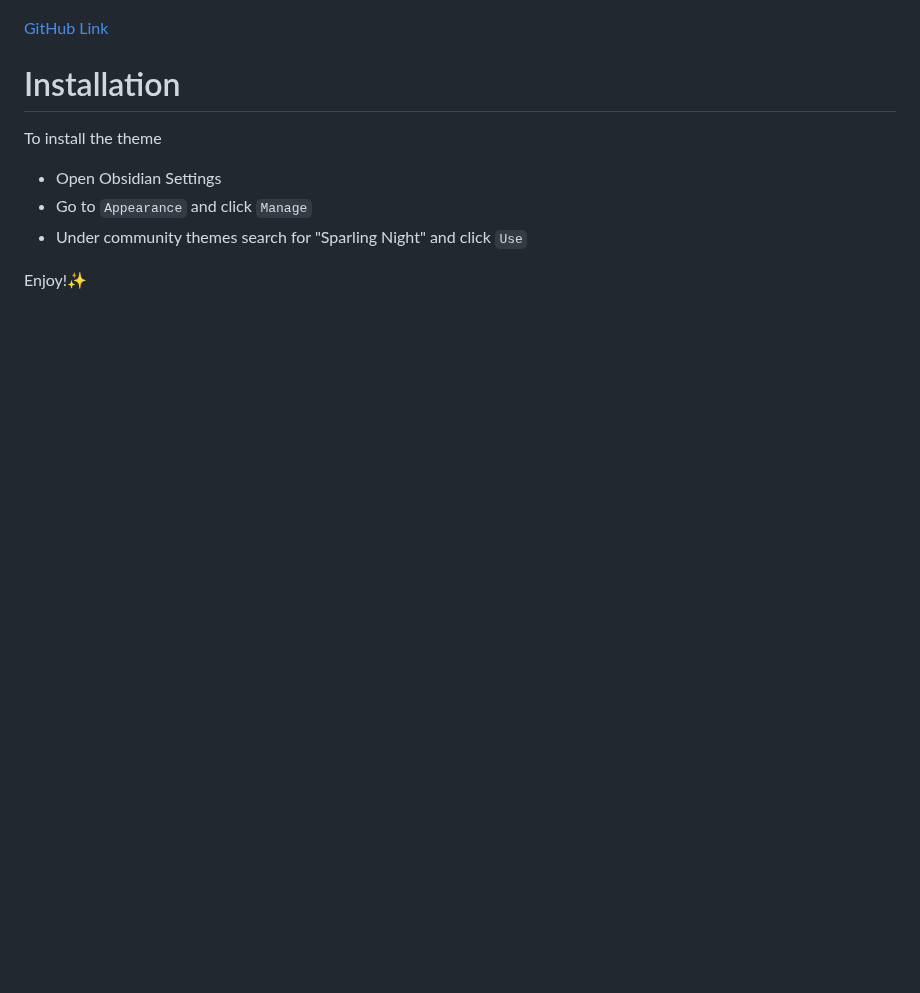
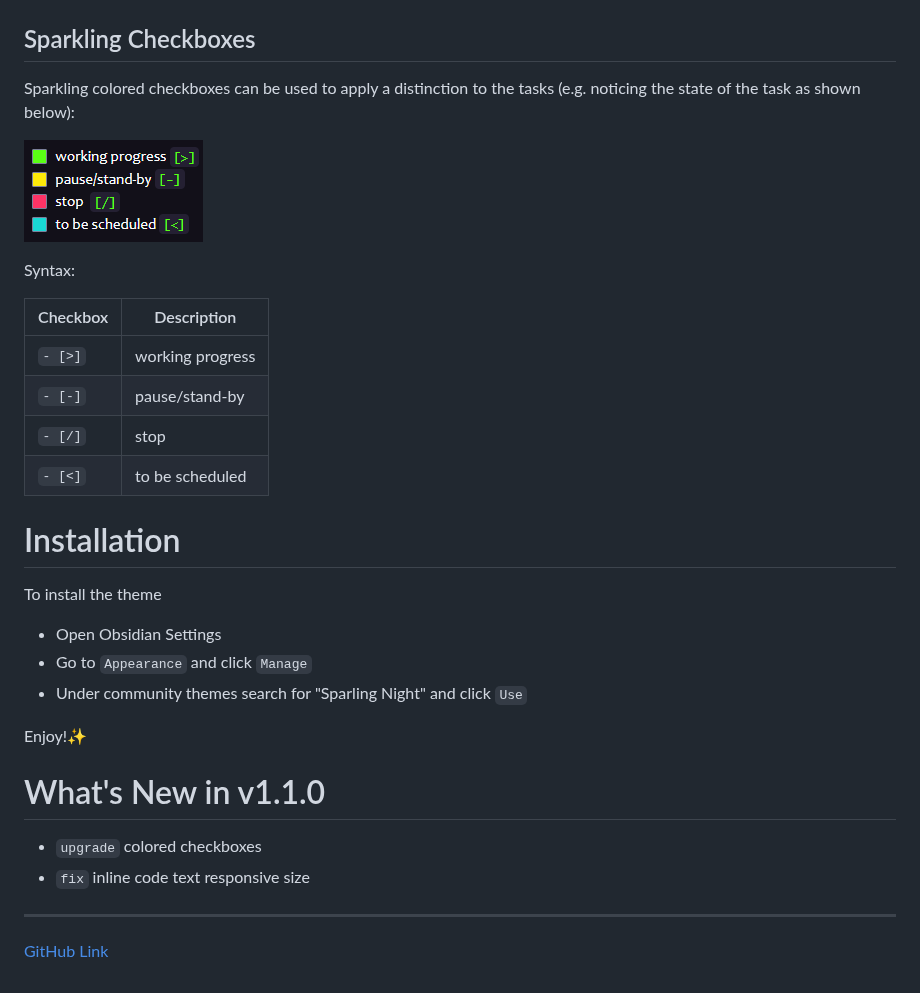
Before and after one commit to isax785/obsidian-sparkling-night, a Markdown page: README.md, the part around the change. Drawn GitHub-style; pictures changed too: img/checkboxes.png (added); blank space fills up the shorter version.

Commit message:
colored checkboxex completed, readme updated

```diff
--- a/README.md
+++ b/README.md
@@ -8,9 +8,22 @@ Also light version is available, but colors sparkle a little less 😜
 
 ![img](img/sparkling_night_light.png)
 
-[GitHub Link](git@github.com:isax785/obsidian-sparkling-night.git)
+## Sparkling Checkboxes
 
- # Installation
+Sparkling colored checkboxes can be used to apply a distinction to the tasks (e.g. noticing the state of the task as shown below):
+
+![img](img/checkboxes.png)
+
+Syntax:
+
+| Checkbox | Description |
+|---|---|
+|`- [>]` | working progress|
+|`- [-]` | pause/stand-by|
+|`- [/]` | stop |
+|`- [<]` | to be scheduled |
+
+# Installation
 
 To install the theme
 
@@ -19,3 +32,13 @@ To install the theme
 - Under community themes search for "Sparling Night" and click `Use`
 
 Enjoy!✨
+
+
+# What's New in v1.1.0
+
+- `upgrade` colored checkboxes
+- `fix` inline code text responsive size
+
+---
+
+[GitHub Link](git@github.com:isax785/obsidian-sparkling-night.git)
```
Also changed, not shown: 1 other file.
